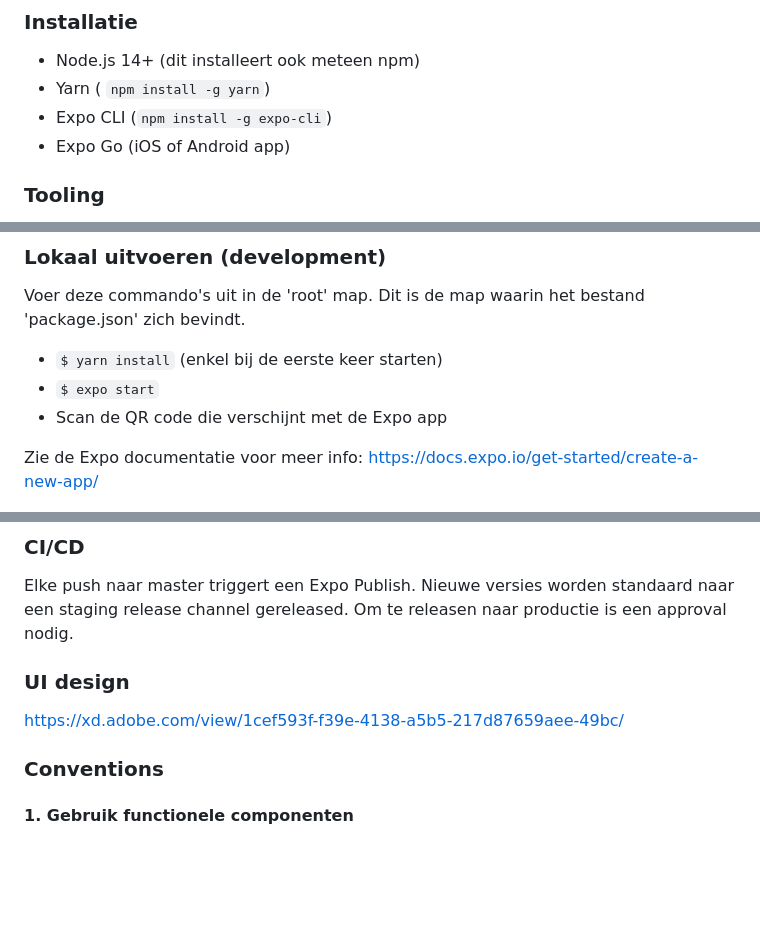
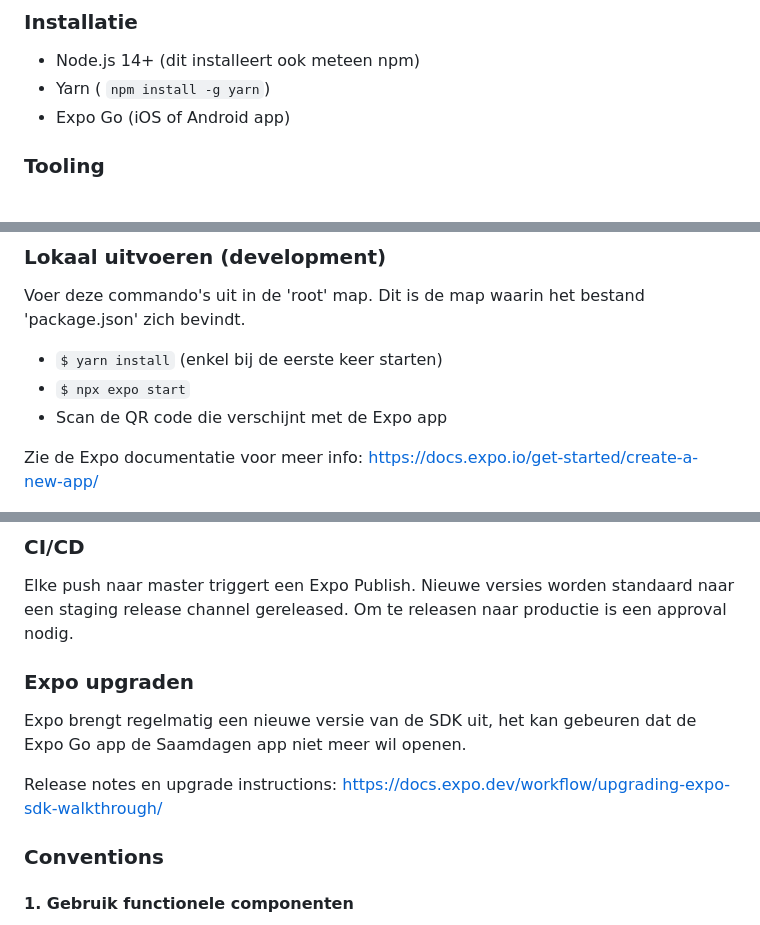
Before and after one commit to fosopenscouting/saamdagen, a Markdown page: readme.md, 3 parts joined by grey strips. GitHub-like rendering; blank space fills up the shorter version.

```diff
--- a/readme.md
+++ b/readme.md
@@ -10,7 +10,6 @@ De applicatie voor de editie van 2021 is geschreven in React Native met Expo.
 
 - Node.js 14+ (dit installeert ook meteen npm)
 - Yarn ( `npm install -g yarn`)
-- Expo CLI (`npm install -g expo-cli`)
 - Expo Go (iOS of Android app)
 
 ### Tooling
@@ -27,7 +26,7 @@ Je hebt een .env bestand nodig om een aantal instellingen te kunnen uitlezen. Je
 Voer deze commando's uit in de 'root' map. Dit is de map waarin het bestand 'package.json' zich bevindt.
 
 - `$ yarn install` (enkel bij de eerste keer starten)
-- `$ expo start`
+- `$ npx expo start`
 - Scan de QR code die verschijnt met de Expo app
 
 Zie de Expo documentatie voor meer info: <https://docs.expo.io/get-started/create-a-new-app/>
@@ -52,9 +51,11 @@ Push nooit direct naar de master branch, maar gebruik Pull Requests.
 
 Elke push naar master triggert een Expo Publish. Nieuwe versies worden standaard naar een staging release channel gereleased. Om te releasen naar productie is een approval nodig.
 
-### UI design
 
-<https://xd.adobe.com/view/1cef593f-f39e-4138-a5b5-217d87659aee-49bc/>
+### Expo upgraden
+Expo brengt regelmatig een nieuwe versie van de SDK uit, het kan gebeuren dat de Expo Go app de Saamdagen app niet meer wil openen.
+
+Release notes en upgrade instructions: <https://docs.expo.dev/workflow/upgrading-expo-sdk-walkthrough/>
 
 ### Conventions
 
```
